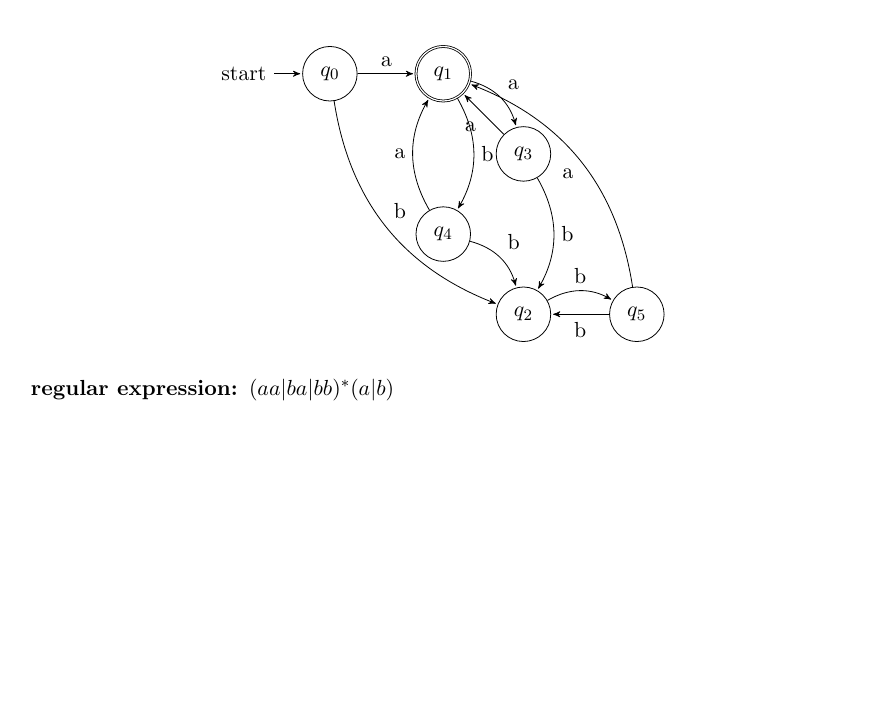
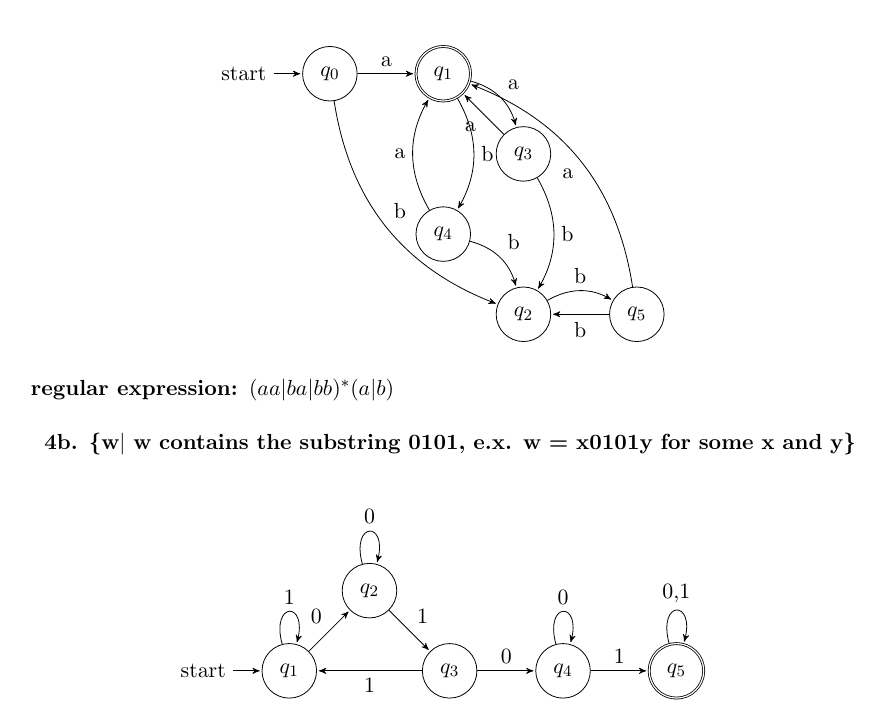
Before and after one commit to WilliamVo2/LateX-in-vS, a LaTeX document (nfa.tex): part of page 4 of 4, cut so that both start at the same text, the shorter picture padded with empty space. Compiled offline with pdfLaTeX.

Commit message:
added substring

```diff
--- a/nfa.tex
+++ b/nfa.tex
@@ -281,4 +281,36 @@ Regular expression and it diagram DFA:
 \end{center}
 \textbf{ regular expression:   $(aa|ba|bb)^*(a|b)$ }\\
 
+\textbf{4b. \{w$|$ w contains the substring 0101, e.x. w = x0101y for some x and y\}}\\
+
+\begin{center}
+ \begin{tikzpicture}[>=stealth',shorten >=1pt,auto,node distance=2cm]
+
+% define the states in the machine
+  \node[initial, state]     (q1)
+{$q_1$};
+  \node[state]   (q2)   [above right of=q1]
+{$q_2$};
+  \node[state]   (q3)   [below right of=q2]
+{$q_3$};
+  \node[state]   (q4)   [right of=q3]
+{$q_4$};
+  \node[state, accepting]   (q5)  [right of=q4]
+{$q_5$};
+
+% define the links
+  \path[->] (q1) edge [loop above] node {1} 	(q1)
+             edge               node {0} 	(q2)
+        (q2) edge  [loop above] node {0}  (q2)
+             edge              node {1} (q3)
+        (q3) edge              node {1} (q1)
+             edge               node {0}  (q4)
+        (q4) edge  [loop above] node {0}  (q4)
+             edge              node {1}   (q5)
+        (q5) edge  [loop above] node {0,1} (q5);
+
+ \end{tikzpicture}
+\end{center}
+
+
 \end{document}
```
Also changed, not shown: nfa.pdf, 2 other files.
